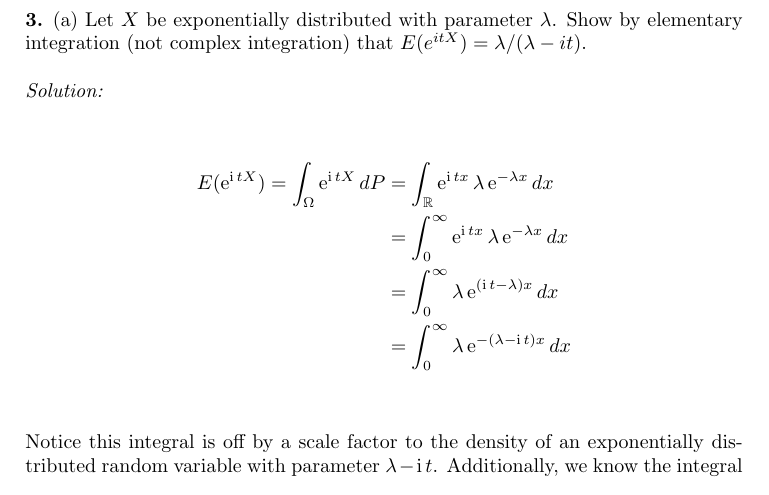
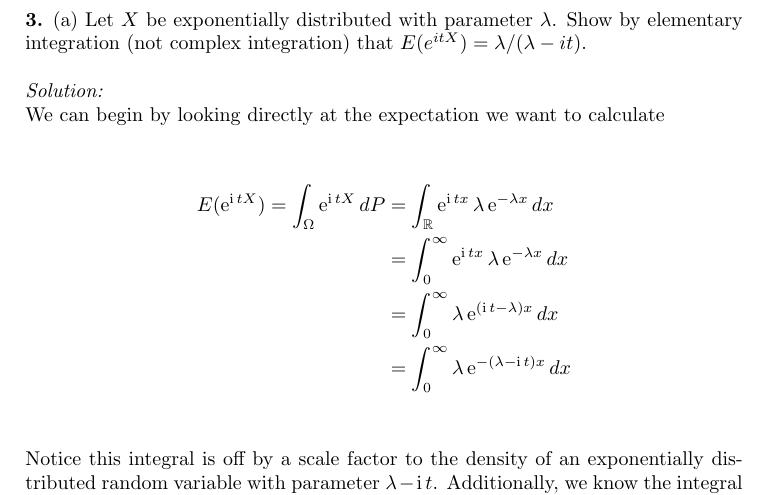
Before and after one commit to hunter-lybbert/uw-central, a LaTeX problem sheet (probability/hw_06/hw06.tex): part of page 4 of 6, cut so that both start at the same text. Compiled offline with pdfLaTeX; a LaTeX package or settings file that is missing is left out.

Commit message:
save again.

```diff
--- a/probability/hw_06/hw06.tex
+++ b/probability/hw_06/hw06.tex
@@ -88,7 +88,8 @@ G_{Z_2}(s)
 \\
 
 \noindent
-\textit{Solution:}
+\textit{Solution:} \\
+We can begin by looking directly at the expectation we want to calculate
 \begin{align*}
 E(\E^{\I tX}) = \int_\Omega \E^{\I tX} dP
 	&= \int_{\mathbb R} \E^{\I tx} \lambda \E^{-\lambda x} dx \\
```
Also changed, not shown: probability/hw_06/hw06.pdf.
